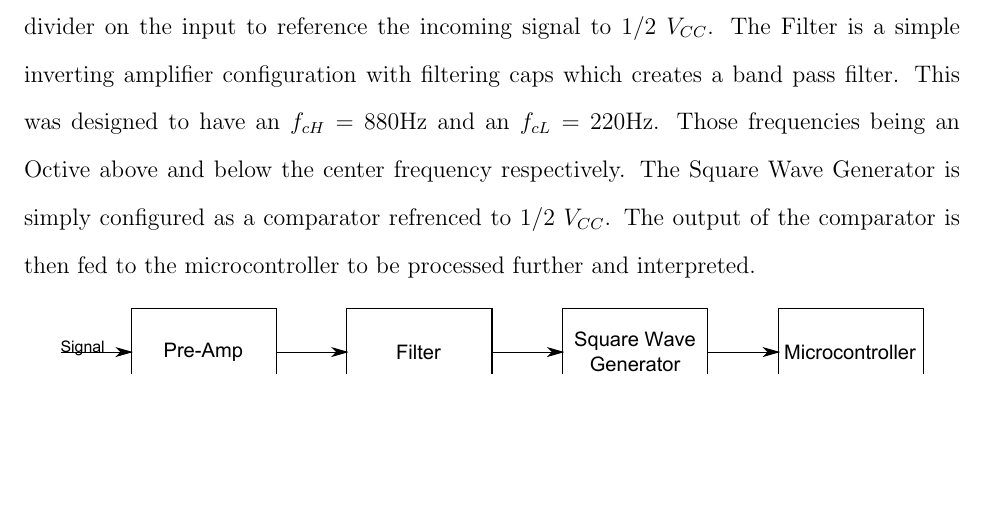
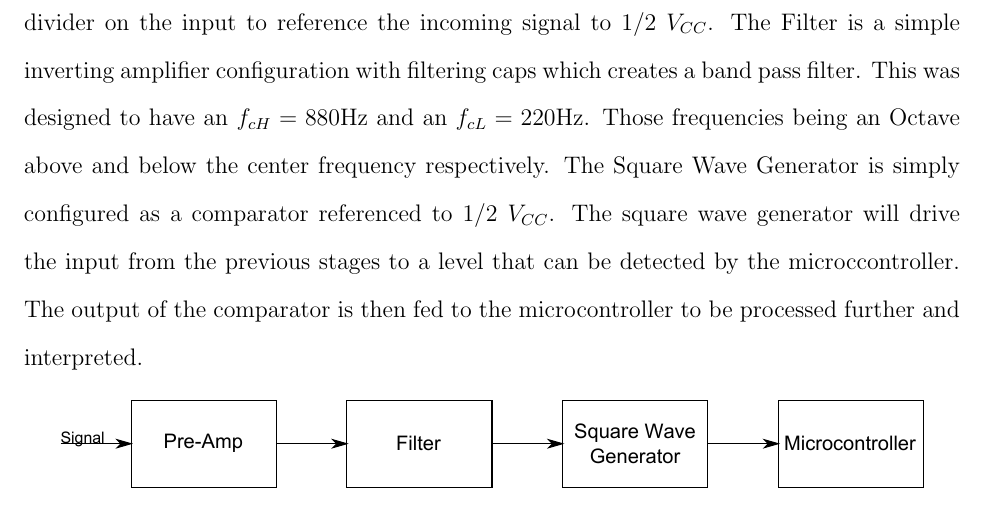
Before and after one commit to Azdle/Tuner, a LaTeX document (Design Report/prelim.tex): part of page 3 of 10, cut so that both start at the same text, the shorter picture padded with empty space. Compiled offline with pdfLaTeX.

Commit message:
fixed a spelling error on the word 'reference', also added a line to the analog proposal to add clarity

```diff
--- a/Design Report/prelim.tex
+++ b/Design Report/prelim.tex
@@ -121,7 +121,7 @@ signal is to the desired pitch.
 \end{figure}
 
 \section{Analog Subcircuit}
-The analog portion of the circuit is a single IC consisting of four operational amplifiers, three of which are used. See Figure \ref{analog_block} for overview of the usages, where each stage uses a single opamp. The Pre-Amp is simply a voltage follower with a blocking capacitor and a voltage divider on the input to reference the incoming signal to 1/2 $V_{CC}$. The Filter is a simple inverting amplifier configuration with filtering caps which creates a band pass filter. This was designed to have an $f_{cH }= 880 \mbox{Hz}$ and an $f_{cL} = 220 \mbox{Hz}$. Those frequencies being an Octive above and below the center frequency respectively. The Square Wave Generator is simply configured as a comparator refrenced to 1/2 $V_{CC}$. The output of the comparator is then fed to the microcontroller to be processed further and interpreted.
+The analog portion of the circuit is a single IC consisting of four operational amplifiers, three of which are used. See Figure \ref{analog_block} for overview of the usages, where each stage uses a single opamp. The Pre-Amp is simply a voltage follower with a blocking capacitor and a voltage divider on the input to reference the incoming signal to 1/2 $V_{CC}$. The Filter is a simple inverting amplifier configuration with filtering caps which creates a band pass filter. This was designed to have an $f_{cH }= 880 \mbox{Hz}$ and an $f_{cL} = 220 \mbox{Hz}$. Those frequencies being an Octave above and below the center frequency respectively. The Square Wave Generator is simply configured as a comparator referenced to 1/2 $V_{CC}$.  The square wave generator will drive the input from the previous stages to a level that can be detected by the microccontroller. The output of the comparator is then fed to the microcontroller to be processed further and interpreted.
 
 \begin{figure}[H]
 \centering
```
